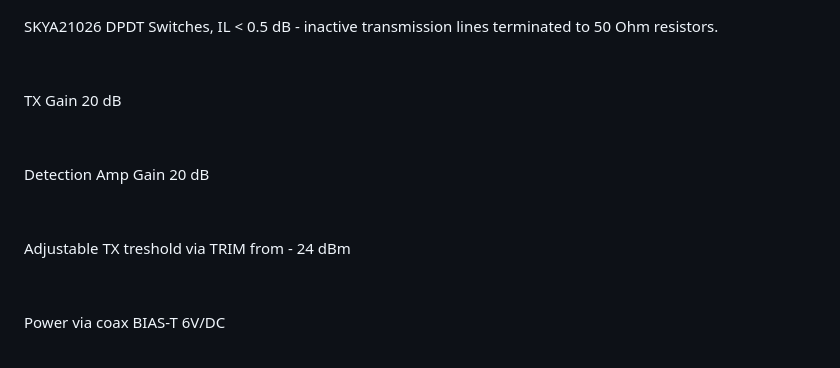
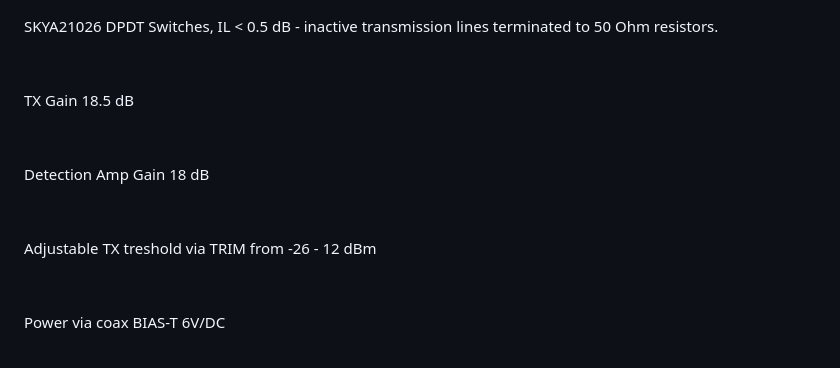
Before and after one commit to mkultr44/VT-AMP, a Markdown page: README.md, the part around the change. Drawn GitHub-style.

```diff
--- a/README.md
+++ b/README.md
@@ -715,17 +715,17 @@ class=SpellE>to</span> 50 Ohm <span class=SpellE>resistors</span>.</p>
 
 <p class=MsoNoSpacing><o:p>&nbsp;</o:p></p>
 
-<p class=MsoNoSpacing>TX <span class=SpellE>Gain</span> 20 dB</p>
+<p class=MsoNoSpacing>TX <span class=SpellE>Gain</span> 18.5 dB</p>
 
 <p class=MsoNoSpacing><o:p>&nbsp;</o:p></p>
 
 <p class=MsoNoSpacing><span class=SpellE>Detection</span> Amp <span
-class=SpellE>Gain</span> 20 dB</p>
+class=SpellE>Gain</span> 18 dB</p>
 
 <p class=MsoNoSpacing><o:p>&nbsp;</o:p></p>
 
 <p class=MsoNoSpacing><span class=SpellE>Adjustable</span> TX <span
-class=SpellE>treshold</span> via TRIM <span class=SpellE>from</span> - 24 <span
+class=SpellE>treshold</span> via TRIM <span class=SpellE>from</span> -26 - 12 <span
 class=SpellE>dBm</span></p>
 
 <p class=MsoNoSpacing><o:p>&nbsp;</o:p></p>
```
